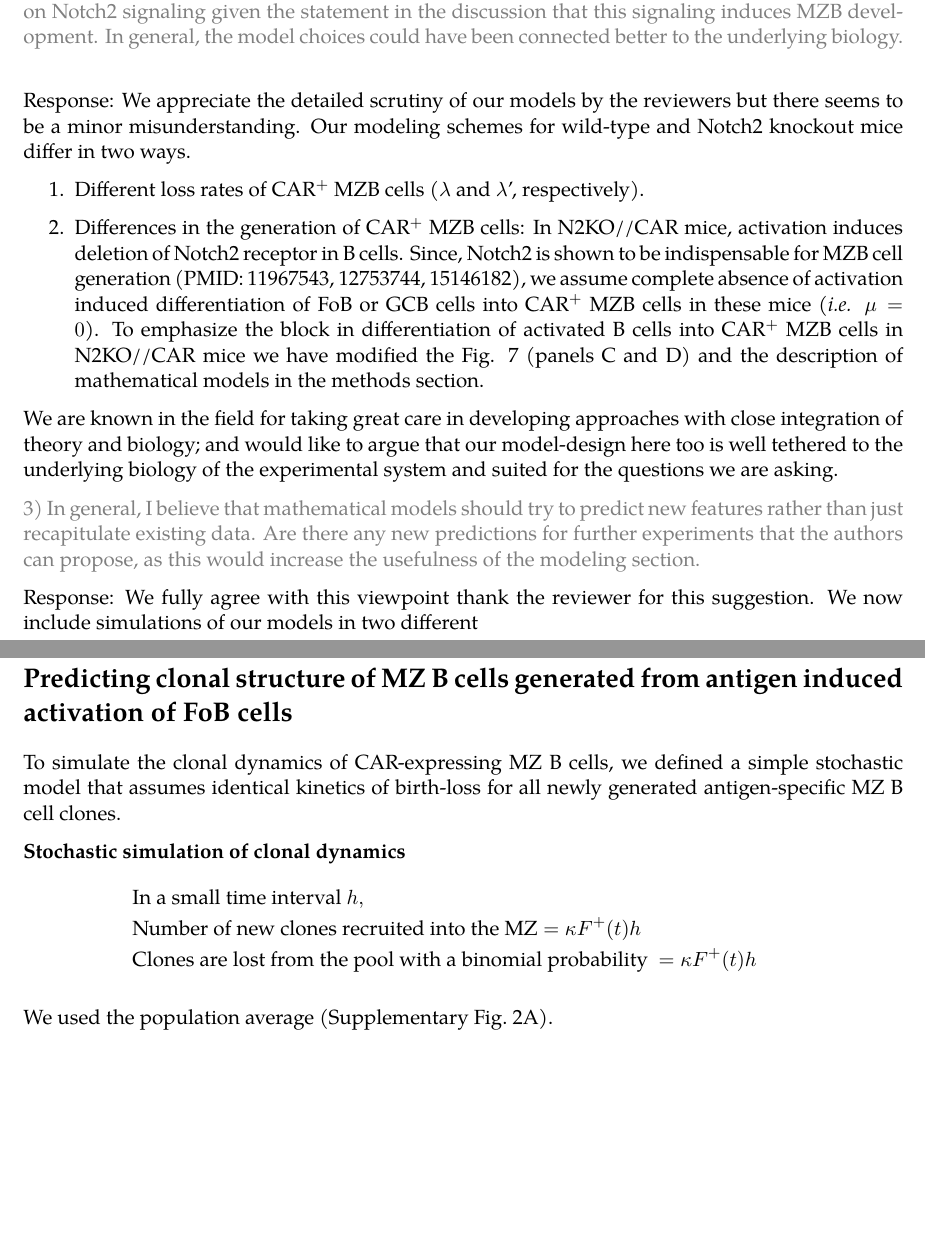
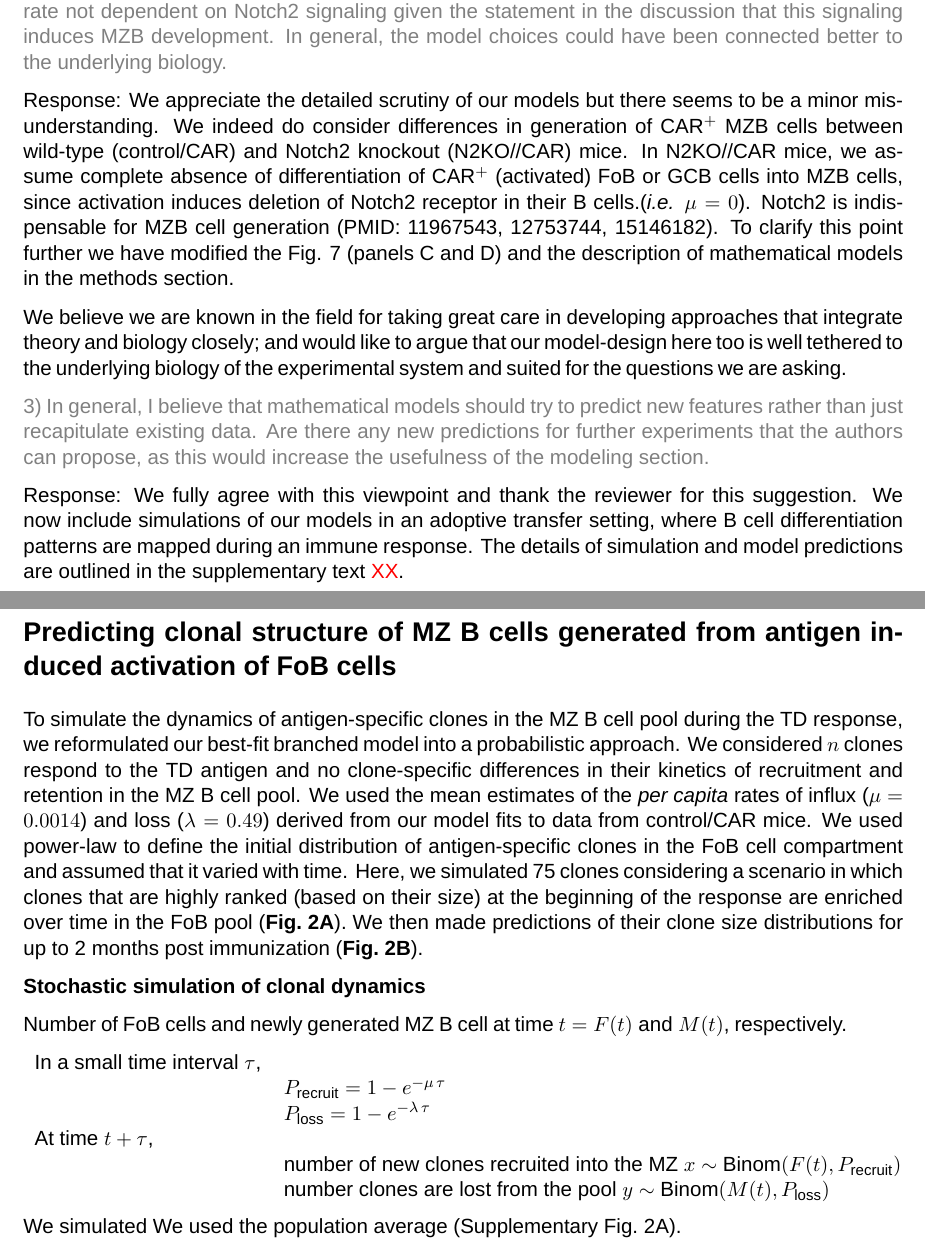
Before and after one commit to sanketrane/Bcell_fate_imm_resp, a LaTeX document (ResponsetoReviwers/modelling part.tex): two parts of pages 1 and 4 of 5, joined at a grey line, cut so that both start at the same text, the shorter picture padded with empty space. Compiled offline with XeLaTeX; a missing font is replaced by an installed copy or a similar font.

Commit message:
stoch sim to add/not to add

```diff
--- a/respose/modelling part.tex
+++ b/ResponsetoReviwers/modelling part.tex
@@ -46,7 +46,7 @@
 %\setmonofont[Scale=0.8]{PT Serif} % typeface for \tt commands
 %\setsansfont[BoldFont={PT Serif Bold}, ItalicFont={PT Serif Italic}]{PT Serif}
 \defaultfontfeatures{Mapping=tex-text}
-\setmainfont{Palatino Linotype}
+\setmainfont{Helvetica}
 %\setmainfont{Source Sans Pro}
 
 %: ************ FANCY FONTS END HERE
@@ -114,25 +114,35 @@ Response: Thank you for pointing this out. We have corrected this in the revised
 2) It was unclear how the various processes in the model should depend on the existence of Notch2 signaling. If I correctly understood the details, aside from the decay of the CAR+MZB cells, these parameters seem to be taken to be the same for the “wild-type” and the knockout. It was not clear what the basis was for this assumption. why for example was the $\mu$ production rate not dependent on Notch2 signaling given the statement in the discussion that this signaling induces MZB development. In general, the model choices could have been connected better to the underlying biology.
 }
 
-Response: We appreciate the detailed scrutiny of our models by the reviewers but there seems to be a minor misunderstanding.
-%However, the concern that all parameters except the decay rate of the CAR$^{+}$ MZB cells are identical between wild-type and the knockout scenarios, is a misinterpretation.
-Our modeling schemes for wild-type and Notch2 knockout mice differ in two ways.
-\begin{enumerate}
-\item Different loss rates of CAR$^{+}$ MZB cells ($\lambda$ and $\lambda$', respectively).
-\item Differences in the generation of CAR$^{+}$ MZB cells:
-In N2KO//CAR mice, activation induces deletion of Notch2 receptor in B cells.
-Since, Notch2 is shown to be indispensable for MZB cell generation (PMID: 11967543, 12753744, 15146182), we assume complete absence of activation induced differentiation of FoB  or GCB cells into CAR$^{+}$ MZB cells in these mice (\textit{i.e.} $\mu=0$).
-To emphasize the block in differentiation of activated B cells into CAR$^{+}$ MZB cells in N2KO//CAR mice we have modified the Fig. 7 (panels C and D) and the description of mathematical models in the methods section.
-\end{enumerate}
+Response: We appreciate the detailed scrutiny of our models but there seems to be a minor misunderstanding.
+We indeed do consider differences in generation of CAR$^{+}$ MZB cells between wild-type (control/CAR) and Notch2 knockout (N2KO//CAR) mice.
+In N2KO//CAR mice, we assume complete absence of differentiation of CAR$^{+}$ (activated) FoB  or GCB cells into MZB cells, since activation induces deletion of Notch2 receptor in their B cells.(\textit{i.e.} $\mu=0$).
+%In control/CAR mice $\mu \neq 0$.
+Notch2 is indispensable for MZB cell generation (PMID: 11967543, 12753744, 15146182).
+To clarify this point further we have modified the Fig. 7 (panels C and D) and the description of mathematical models in the methods section.
+%%The concern that all parameters except the decay rate of the CAR$^{+}$ MZB cells are identical between wild-type and the knockout scenarios, is a misinterpretation.
+%Our startegies to model data from for wild-type (control/CAR) and Notch2 knockout (N2KO//CAR) mice differ in two ways:
+%\begin{enumerate}
+%\item %Differences in loss of CAR$^{+}$ MZB cells.
+%We define different loss rates CAR$^{+}$ MZB cells in control/CAR and N2KO//CAR mice, $\lambda$ and $\lambda$' respectively).
+%\item Differences in the generation of CAR$^{+}$ MZB cells.
+%In N2KO//CAR mice, activation induces deletion of Notch2 receptor in B cells.
+%We assume complete absence of differentiation of CAR$^{+}$ (activated) FoB  or GCB cells into MZB cells in these mice (\textit{i.e.} $\mu=0$), since Notch2 is shown to be indispensable for MZB cell generation (PMID: 11967543, 12753744, 15146182).
+%To clarify this point further we have modified the Fig. 7 (panels C and D) and the description of mathematical models in the methods section.
+%\end{enumerate}
 %We consider activation of pre-existing MZB cells ($\beta$) to be Notch2 independent and is therefore described by same rate constant ($\beta$) in both wild-type and Notch2 knockout mice.
-We are known in the field for taking great care in developing approaches with close integration of theory and biology; and would like to argue that our model-design here too is well tethered to the underlying biology of the experimental system and suited for the questions we are asking.
+
+We believe we are known in the field for taking great care in developing approaches that integrate theory and biology closely; and would like to argue that our model-design here too is well tethered to the underlying biology of the experimental system and suited for the questions we are asking.
 
 \gray{
 3) In general, I believe that mathematical models should try to predict new features rather than just recapitulate existing data. Are there any new predictions for further experiments that the authors can propose, as this would increase the usefulness of the modeling section.
 }
 
-Response: We fully agree with this viewpoint thank the reviewer for this suggestion.
-We now include simulations of our models in two different
+Response: We fully agree with this viewpoint and thank the reviewer for this suggestion.
+We now include simulations of our models in an adoptive transfer setting, where B cell differentiation patterns are mapped during an immune response.
+The details of simulation and model predictions are outlined  in the supplementary text \red{XX}.
+%generated using parameters estimated from fitting the data derived from immunization experiments in control/CAR and N2KO//CAR mice, in the supplementary text.
+
 
 
 \clearpage
@@ -198,17 +209,36 @@ Distinct quantitative and qualitative outcomes in these simulations demonstrate
 
 \section*{Predicting clonal structure of MZ B cells generated from antigen induced activation of FoB cells}
 
-To simulate the clonal dynamics of CAR-expressing MZ B cells, we defined a simple stochastic model that assumes identical kinetics of birth-loss for all newly generated antigen-specific MZ B cell clones.
+To simulate the dynamics of antigen-specific clones in the MZ B cell pool during the TD response, we reformulated our best-fit branched model into a probabilistic approach.
+We considered $n$ clones respond to the TD antigen and no clone-specific differences in their kinetics of recruitment and retention in the MZ B cell pool. % \ie no clone-specific differences in responding B cells' ability to be recruited into and retain in the MZ B cell pool.
+%The model can be easily adopted to include clone-specific differences in these processes.
+We used the mean estimates of the \textit{per capita} rates of influx ($\mu = 0.0014$) and loss ($\lambda = 0.49$) derived from our model fits to data from control/CAR mice.
+We used power-law  to define the initial distribution of antigen-specific clones in the FoB cell compartment and assumed that it varied with time.
+Here, we simulated 75 clones considering a scenario in which clones that are highly ranked (based on their size) at the beginning of the response are enriched over time in the FoB pool~(\textbf{Fig.~\ref{fig:clone-dyn}A}).
+We then made predictions of their clone size distributions for up to 2 months post immunization~(\textbf{Fig.~\ref{fig:clone-dyn}B}).
+
+%We considered that birth and loss of MZ B clones are poisson processes and therefore their wait times follow the exponential distribution.
+%For example, the probability of a loss (by death or differentiation) event in a small time-interval $\tau$ is $1-e^{-\lambda\,\tau}$.
+
 
 \textbf{Stochastic simulation of clonal dynamics}
-\begin{eqnarray*}
-\begin{aligned}
-&\text{In a small time interval } h, \\
-&\text{Number of new clones recruited into the MZ} = \kappa  F^+(t) h \\
-&\text{Clones are lost from the pool with a binomial probability } = \kappa  F^+(t) h \\
-\end{aligned}
-\end{eqnarray*}
 
+Number of FoB cells and newly generated MZ B cell at time $t = F(t) \text{ and } M(t)$, respectively.
+
+\begin{tabular}{ll}
+In a small time interval $\tau$, \\
+&$P_\text{recruit} = 1-e^{-\mu \,\tau} $ \\
+&$P_\text{loss} = 1-e^{-\lambda \,\tau} $ \\
+
+
+
+At time  $t + \tau$, &\\
+&number of new clones recruited into the MZ $x \sim \text{Binom}(F(t), P_\text{recruit})$ \\
+&number clones are lost from the pool $y \sim \text{Binom}(M(t), P_\text{loss})$  \\
+
+\end{tabular}
+
+We simulated
 We used the
 population average
  (Supplementary Fig.~\ref{fig:clone-dyn}A).
```
Also changed, not shown: ResponsetoReviwers/modelling part.tex (43 more changed lines), 8 other files.
